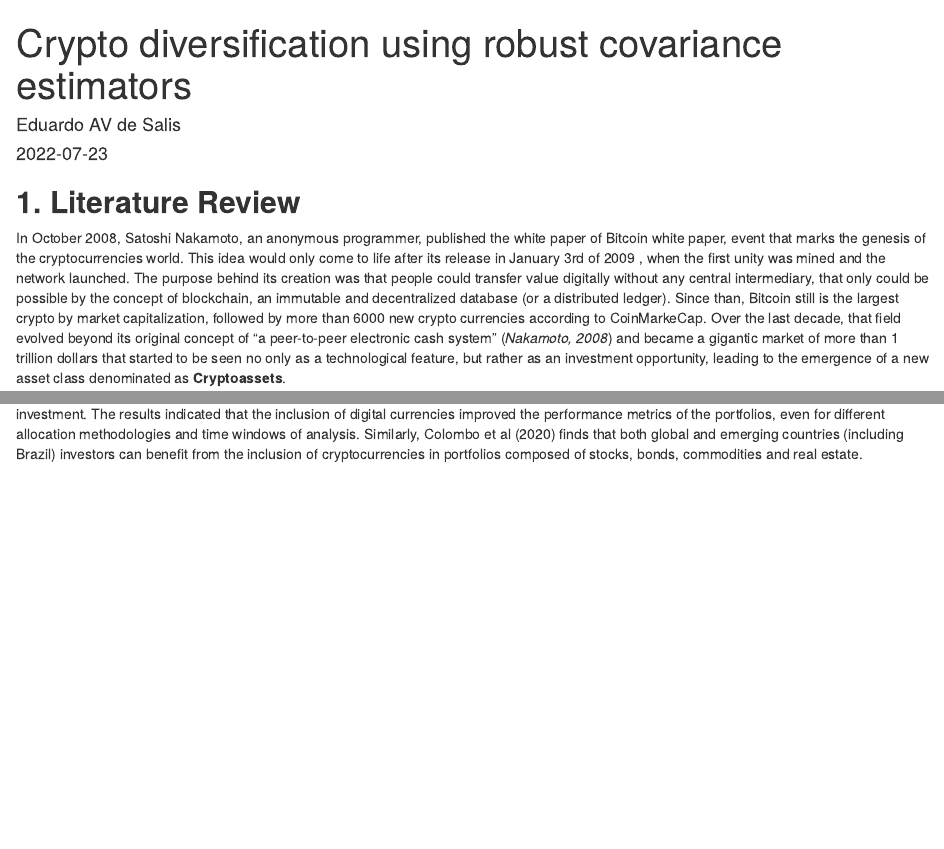
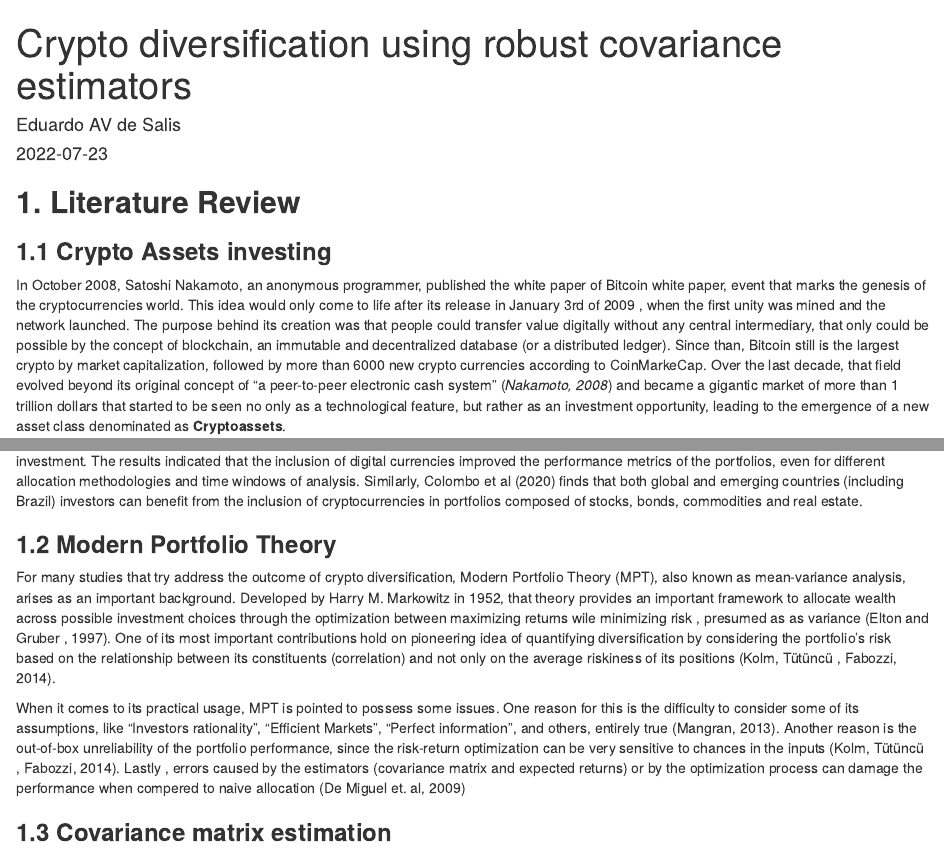
Before and after one commit to SalisEduardo/Portfolio-diversification-with-crypto, an R Markdown document (Thesis_draft.Rmd): the page in a window 1100 px wide, from its top, and a second part further down, joined at a grey line. The pictures show the output file Thesis_draft.html that the author committed with the source, opened offline.

Commit message:
Completing MPT info

```diff
--- a/Thesis_draft.Rmd
+++ b/Thesis_draft.Rmd
@@ -9,6 +9,8 @@ output:
 
 
 ##  **1. Literature Review**
+
+###  **1.1 Crypto Assets investing**
 
 In October 2008, Satoshi Nakamoto, an anonymous programmer, published the white paper of Bitcoin white paper, event that marks the genesis of the cryptocurrencies world.  This idea would only come to life after its release in January 3rd of 2009 , when the first unity was mined and the network launched. The purpose behind its creation was that people could transfer value digitally without any central intermediary, that only could be possible by the concept of blockchain, an immutable and decentralized database  (or a distributed ledger). Since than, Bitcoin still is the largest crypto by market capitalization, followed by more than 6000 new crypto currencies according to CoinMarkeCap. Over the last decade, that field evolved beyond its original concept of "a peer-to-peer electronic cash system" (*Nakamoto, 2008*) and became a gigantic market of more than 1 trillion dollars that started to be seen no only as a technological feature, but rather as an investment opportunity, leading to the emergence of a new asset class denominated as **Cryptoassets**.
 
@@ -23,3 +25,11 @@ Kajtazi and Moro (2018), employing the mean-CVaR approach,  found evidences that
 Examining the conditional cross effects and volatility spillover between Bitcoin and a batch of other financial assets usingtime series volatility models, Guesmi et al. (2018) also reach conclusions favorable to the use of Bitcoin in investment portfolios. The authors report that the currency can act as a hedge and bring diversification benefits to the traditional assets of the portfolio. When combined with other hedge instruments like gold, oil and emerging markets stocks , Bitcoin reduced the overall risk and compared to the portfolio without the cryptocurrency
 
 For the Brazilian market, Colombo and Neto (2021) investigate the impact of adding a crypto baskets in a portfolio covering different classes of investment. The results indicated that the inclusion of digital currencies improved the performance metrics of the portfolios, even for different allocation methodologies and time windows of analysis. Similarly, Colombo et al (2020) finds that both global and emerging countries (including Brazil) investors can benefit from the inclusion of cryptocurrencies in portfolios composed of stocks, bonds, commodities and real estate.
+
+###  **1.2 Modern Portfolio Theory**
+
+For many studies that try address the outcome of crypto diversification, Modern Portfolio Theory (MPT), also known as mean-variance analysis, arises as an important background. Developed by Harry M. Markowitz in 1952, that theory provides an important framework to allocate wealth across possible investment choices through the optimization between maximizing returns wile minimizing risk , presumed as as variance (Elton and Gruber , 1997). One of its most important contributions hold on pioneering idea of quantifying diversification by considering the portfolio's risk based on the relationship between its constituents (correlation) and not only on the average riskiness of its positions (Kolm, Tütüncü , Fabozzi, 2014).
+
+When it comes to its practical usage, MPT is pointed to possess some issues. One reason for this is  the difficulty to consider some of its  assumptions, like "Investors rationality", "Efficient Markets", "Perfect information", and others, entirely true (Mangran, 2013). Another reason is the out-of-box unreliability of the portfolio performance, since the risk-return optimization can be very sensitive to chances in the inputs (Kolm, Tütüncü , Fabozzi, 2014). Lastly , errors caused by the estimators (covariance matrix and expected returns) or by the optimization process can damage the performance when compered to naive allocation (De Miguel et. al, 2009)
+
+###  **1.3 Covariance matrix estimation**
```
Also changed, not shown: Thesis_draft.html.
